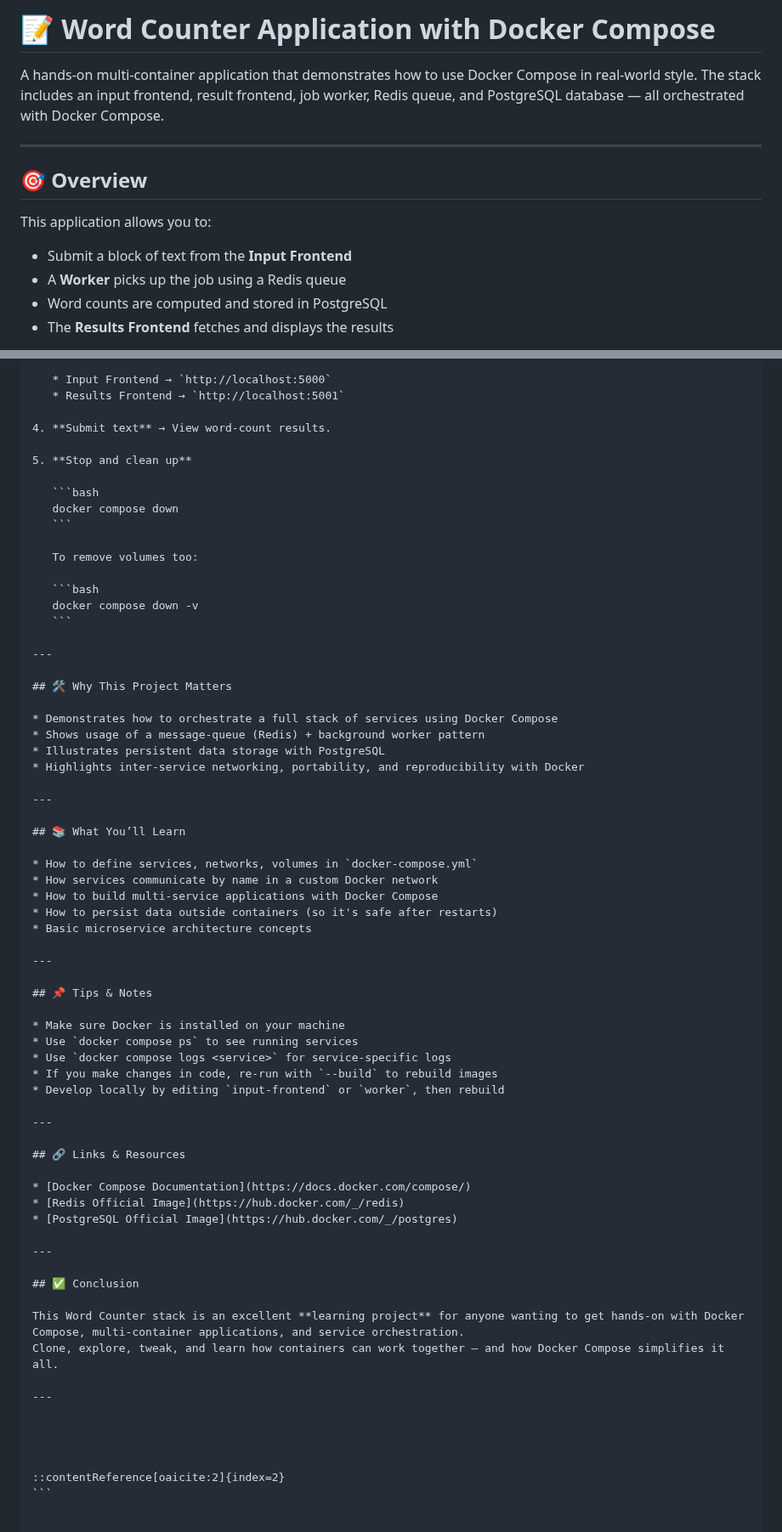
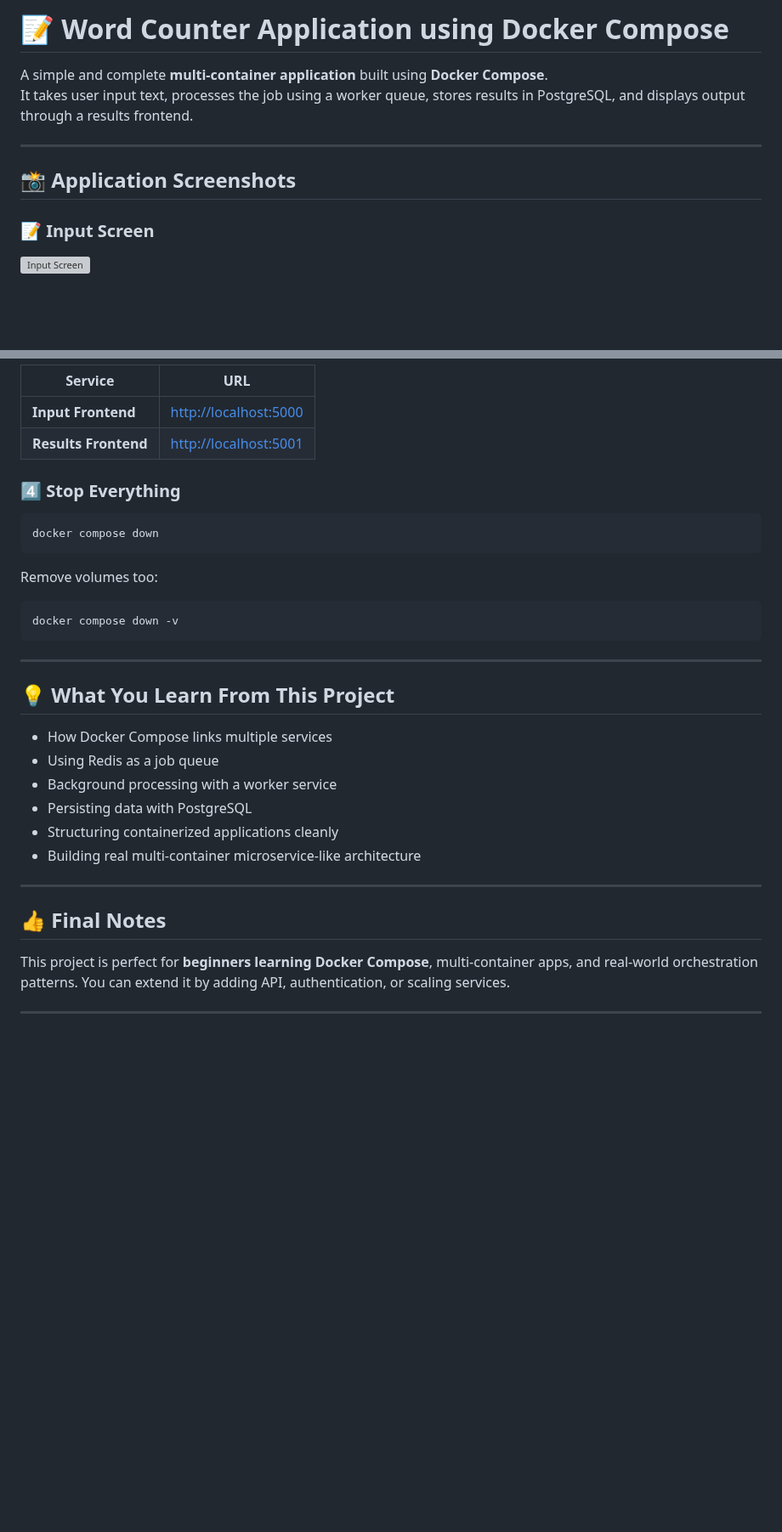
Before and after one commit to shyamdevk/Word-Counter-Application-with-Docker-Compose, a Markdown page: README.md, 2 parts joined by grey strips. Shown at 85% size. Drawn GitHub-style; blank space fills up the shorter version; grey boxes are pictures that could not be loaded.

````diff
--- a/README.md
+++ b/README.md
@@ -1,14 +1,12 @@
-# 📝 Word Counter Application with Docker Compose
+# 📝 Word Counter Application using Docker Compose
 
-A hands-on multi-container application that demonstrates how to use Docker Compose in real-world style. The stack includes an input frontend, result frontend, job worker, Redis queue, and PostgreSQL database — all orchestrated with Docker Compose.
+A simple and complete **multi-container application** built using **Docker Compose**.
+It takes user input text, processes the job using a worker queue, stores results in PostgreSQL, and displays output through a results frontend.
 
 ---
 
-## 🎯 Overview
+## 📸 Application Screenshots
 
-This application allows you to:
-- Submit a block of text from the **Input Frontend**
-- A **Worker** picks up the job using a Redis queue
-- Word counts are computed and stored in PostgreSQL
-- The **Results Frontend** fetches and displays the results
+### 📝 Input Screen
+![Input Screen](./images/inp.png)
 
@@ -87,69 +105,37 @@ All services run on a custom Docker network, enabling seamless communication usi
 
-   * Input Frontend → `http://localhost:5000`
-   * Results Frontend → `http://localhost:5001`
+| Service              | URL                                            |
+| -------------------- | ---------------------------------------------- |
+| **Input Frontend**   | [http://localhost:5000](http://localhost:5000) |
+| **Results Frontend** | [http://localhost:5001](http://localhost:5001) |
 
-4. **Submit text** → View word-count results.
+### 4️⃣ Stop Everything
 
-5. **Stop and clean up**
+```bash
+docker compose down
+```
 
-   ```bash
-   docker compose down
-   ```
+Remove volumes too:
 
-   To remove volumes too:
-
-   ```bash
-   docker compose down -v
-   ```
+```bash
+docker compose down -v
+```
 
 ---
 
-## 🛠 Why This Project Matters
+## 💡 What You Learn From This Project
 
-* Demonstrates how to orchestrate a full stack of services using Docker Compose
-* Shows usage of a message-queue (Redis) + background worker pattern
-* Illustrates persistent data storage with PostgreSQL
-* Highlights inter-service networking, portability, and reproducibility with Docker
+* How Docker Compose links multiple services
+* Using Redis as a job queue
+* Background processing with a worker service
+* Persisting data with PostgreSQL
+* Structuring containerized applications cleanly
+* Building real multi-container microservice-like architecture
 
 ---
 
-## 📚 What You’ll Learn
+## 👍 Final Notes
 
-* How to define services, networks, volumes in `docker-compose.yml`
-* How services communicate by name in a custom Docker network
-* How to build multi-service applications with Docker Compose
-* How to persist data outside containers (so it's safe after restarts)
-* Basic microservice architecture concepts
+This project is perfect for **beginners learning Docker Compose**, multi-container apps, and real-world orchestration patterns.
+You can extend it by adding API, authentication, or scaling services.
 
 ---
-
-## 📌 Tips & Notes
-
-* Make sure Docker is installed on your machine
-* Use `docker compose ps` to see running services
-* Use `docker compose logs <service>` for service-specific logs
-* If you make changes in code, re-run with `--build` to rebuild images
-* Develop locally by editing `input-frontend` or `worker`, then rebuild
-
----
-
-## 🔗 Links & Resources
-
-* [Docker Compose Documentation](https://docs.docker.com/compose/)
-* [Redis Official Image](https://hub.docker.com/_/redis)
-* [PostgreSQL Official Image](https://hub.docker.com/_/postgres)
-
----
-
-## ✅ Conclusion
-
-This Word Counter stack is an excellent **learning project** for anyone wanting to get hands-on with Docker Compose, multi-container applications, and service orchestration.
-Clone, explore, tweak, and learn how containers can work together — and how Docker Compose simplifies it all.
-
----
-
-
-
-
-::contentReference[oaicite:2]{index=2}
-```
````
Also changed, not shown: other parts of README.md (+51 -31 lines).
